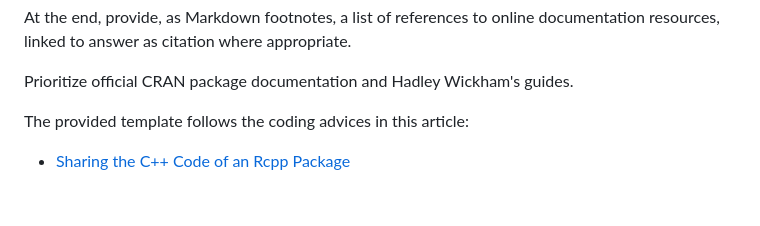
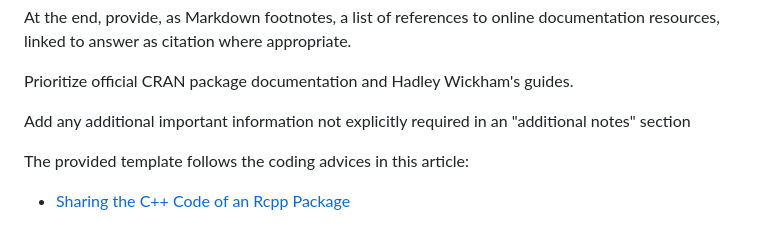
Before and after one commit to ub-dems/dve-sample-r, a Markdown page: notes/howtos/Rcpp-HOWTO.md, the part around the change printed below. Drawn GitHub-style; blank space fills up the shorter version.

Commit message:
WIP: Rcpp packaging

```diff
--- a/notes/howtos/Rcpp-HOWTO.md
+++ b/notes/howtos/Rcpp-HOWTO.md
@@ -2791,6 +2791,10 @@ appropriate.
 Prioritize official CRAN package documentation and
 Hadley Wickham's guides.
 
+Add any additional important information not explicitly required in an
+"additional notes" section
+
+
 </system>
 
 The provided template follows the coding advices in this article:
```
Also changed, not shown: other parts of notes/howtos/Rcpp-HOWTO.md (+2 -2 lines).
